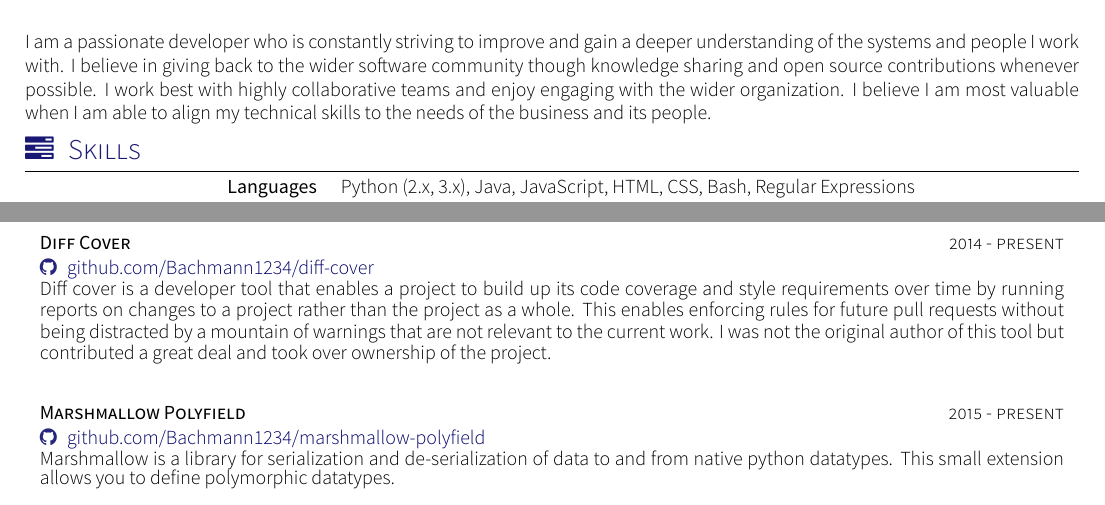
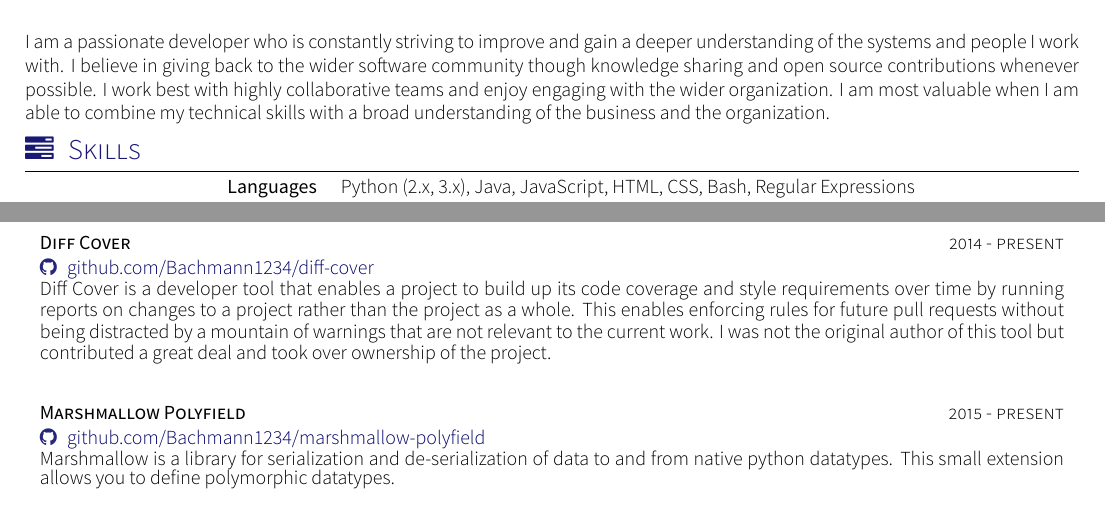
Before and after one commit to Bachmann1234/resume, a LaTeX CV (cv.tex, which reads section_headline.tex, section_projects.tex): two parts of pages 1 and 2 of 2, joined at a grey line, cut so that both start at the same text. Compiled offline with XeLaTeX; a missing font is replaced by an installed copy or a similar font; a LaTeX package or settings file that is missing is left out.

Commit message:
I know im getting close when I start obsessing about smaller things

```diff
--- a/section_headline.tex
+++ b/section_headline.tex
@@ -10,5 +10,5 @@
 % CC BY-SA 4.0 (https://creativecommons.org/licenses/by-sa/4.0/)
 \par{
 I am a passionate developer who is constantly striving to improve and gain a deeper understanding of the
-systems and people I work with. I believe in giving back to the wider software community though knowledge sharing and open source contributions whenever possible. I work best with highly collaborative teams and enjoy engaging with the wider organization. I believe I am most valuable when I am able to align my technical skills to the needs of the business and its people.
+systems and people I work with. I believe in giving back to the wider software community though knowledge sharing and open source contributions whenever possible. I work best with highly collaborative teams and enjoy engaging with the wider organization. I am most valuable when I am able to combine my technical skills with a broad understanding of the business and the organization.
 }
--- a/section_projects.tex
+++ b/section_projects.tex
@@ -16,7 +16,7 @@
 	\project
 	{Diff Cover}{2014 - present}
 	{\github{Bachmann1234/diff-cover}}
-	{Diff cover is a developer tool that enables a project to build up its code coverage and style requirements over time by running reports on changes to a project rather than the project as a whole. This enables enforcing rules for future pull requests without being distracted by a mountain of warnings that are not relevant to the current work. I was not the original author of this tool but contributed a great deal and took over ownership of the project.}
+	{Diff Cover is a developer tool that enables a project to build up its code coverage and style requirements over time by running reports on changes to a project rather than the project as a whole. This enables enforcing rules for future pull requests without being distracted by a mountain of warnings that are not relevant to the current work. I was not the original author of this tool but contributed a great deal and took over ownership of the project.}
 	{}
 
 	\project
```
